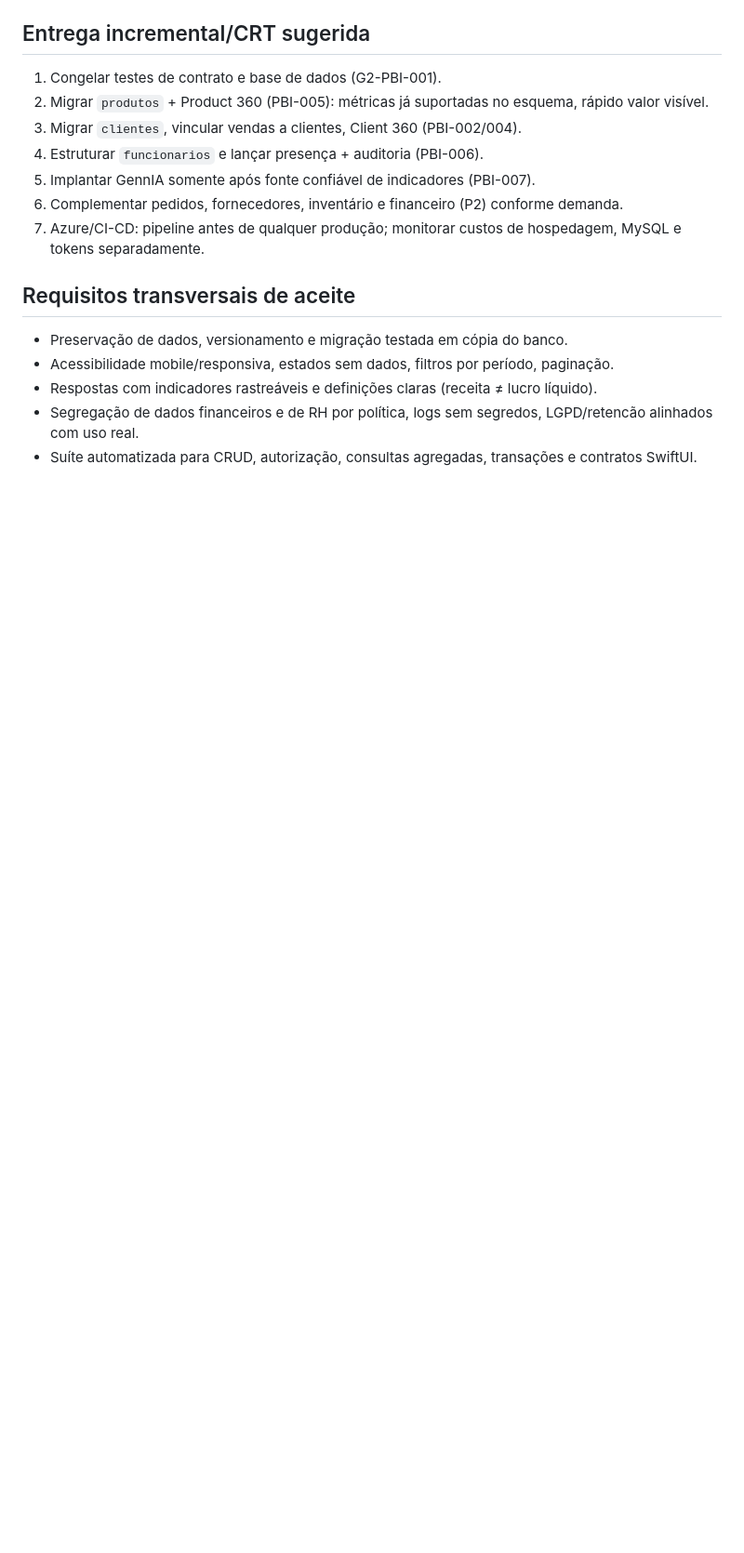
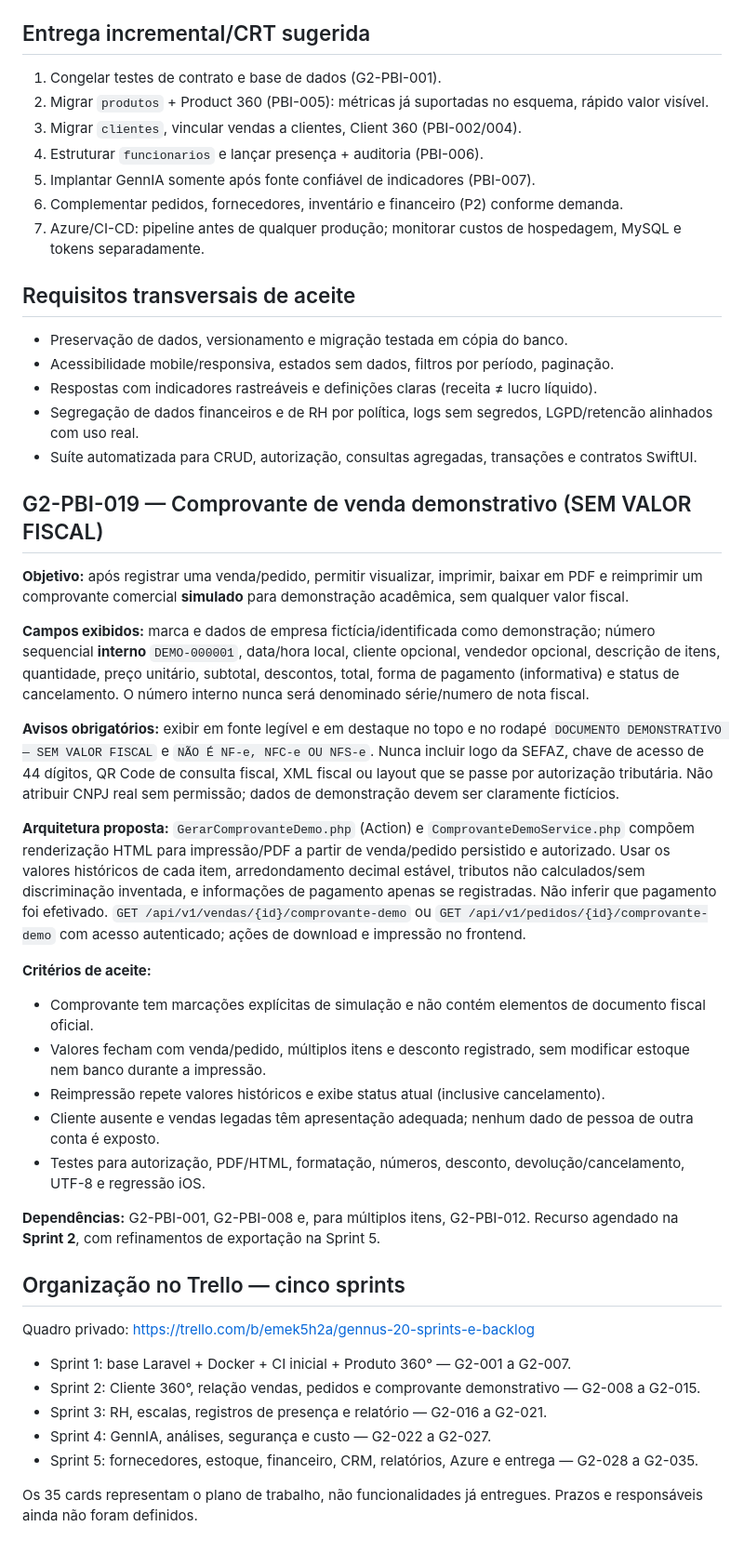
Before and after one commit to rafael-mindahead/-Gennus_completo, a Markdown page: docs/GENNUS_2_FEATURE_BACKLOG.md, the part around the change. Shown at 93% size. GitHub-like rendering; blank space fills up the shorter version.

Commit message:
docs: specify non-fiscal demo sales receipt and sync five-sprint Trello backlog

```diff
--- a/docs/GENNUS_2_FEATURE_BACKLOG.md
+++ b/docs/GENNUS_2_FEATURE_BACKLOG.md
@@ -99,3 +99,32 @@ O vínculo de cliente não existe ainda e deve ser criado antes de prometer indi
 - Respostas com indicadores rastreáveis e definições claras (receita ≠ lucro líquido).
 - Segregação de dados financeiros e de RH por política, logs sem segredos, LGPD/retencão alinhados com uso real.
 - Suíte automatizada para CRUD, autorização, consultas agregadas, transações e contratos SwiftUI.
+
+
+## G2-PBI-019 — Comprovante de venda demonstrativo (SEM VALOR FISCAL)
+**Objetivo:** após registrar uma venda/pedido, permitir visualizar, imprimir, baixar em PDF e reimprimir um comprovante comercial **simulado** para demonstração acadêmica, sem qualquer valor fiscal.
+
+**Campos exibidos:** marca e dados de empresa fictícia/identificada como demonstração; número sequencial **interno** `DEMO-000001`, data/hora local, cliente opcional, vendedor opcional, descrição de itens, quantidade, preço unitário, subtotal, descontos, total, forma de pagamento (informativa) e status de cancelamento. O número interno nunca será denominado série/numero de nota fiscal.
+
+**Avisos obrigatórios:** exibir em fonte legível e em destaque no topo e no rodapé `DOCUMENTO DEMONSTRATIVO — SEM VALOR FISCAL` e `NÃO É NF-e, NFC-e OU NFS-e`. Nunca incluir logo da SEFAZ, chave de acesso de 44 dígitos, QR Code de consulta fiscal, XML fiscal ou layout que se passe por autorização tributária. Não atribuir CNPJ real sem permissão; dados de demonstração devem ser claramente fictícios.
+
+**Arquitetura proposta:** `GerarComprovanteDemo.php` (Action) e `ComprovanteDemoService.php` compõem renderização HTML para impressão/PDF a partir de venda/pedido persistido e autorizado. Usar os valores históricos de cada item, arredondamento decimal estável, tributos não calculados/sem discriminação inventada, e informações de pagamento apenas se registradas. Não inferir que pagamento foi efetivado. `GET /api/v1/vendas/{id}/comprovante-demo` ou `GET /api/v1/pedidos/{id}/comprovante-demo` com acesso autenticado; ações de download e impressão no frontend.
+
+**Critérios de aceite:**
+- Comprovante tem marcações explícitas de simulação e não contém elementos de documento fiscal oficial.
+- Valores fecham com venda/pedido, múltiplos itens e desconto registrado, sem modificar estoque nem banco durante a impressão.
+- Reimpressão repete valores históricos e exibe status atual (inclusive cancelamento).
+- Cliente ausente e vendas legadas têm apresentação adequada; nenhum dado de pessoa de outra conta é exposto.
+- Testes para autorização, PDF/HTML, formatação, números, desconto, devolução/cancelamento, UTF-8 e regressão iOS.
+
+**Dependências:** G2-PBI-001, G2-PBI-008 e, para múltiplos itens, G2-PBI-012. Recurso agendado na **Sprint 2**, com refinamentos de exportação na Sprint 5.
+
+## Organização no Trello — cinco sprints
+Quadro privado: https://trello.com/b/emek5h2a/gennus-20-sprints-e-backlog
+- Sprint 1: base Laravel + Docker + CI inicial + Produto 360° — G2-001 a G2-007.
+- Sprint 2: Cliente 360°, relação vendas, pedidos e comprovante demonstrativo — G2-008 a G2-015.
+- Sprint 3: RH, escalas, registros de presença e relatório — G2-016 a G2-021.
+- Sprint 4: GennIA, análises, segurança e custo — G2-022 a G2-027.
+- Sprint 5: fornecedores, estoque, financeiro, CRM, relatórios, Azure e entrega — G2-028 a G2-035.
+
+Os 35 cards representam o plano de trabalho, não funcionalidades já entregues. Prazos e responsáveis ainda não foram definidos.
```
